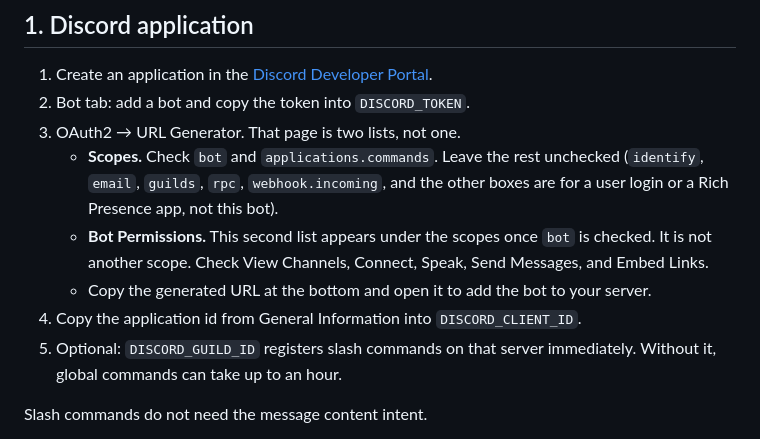
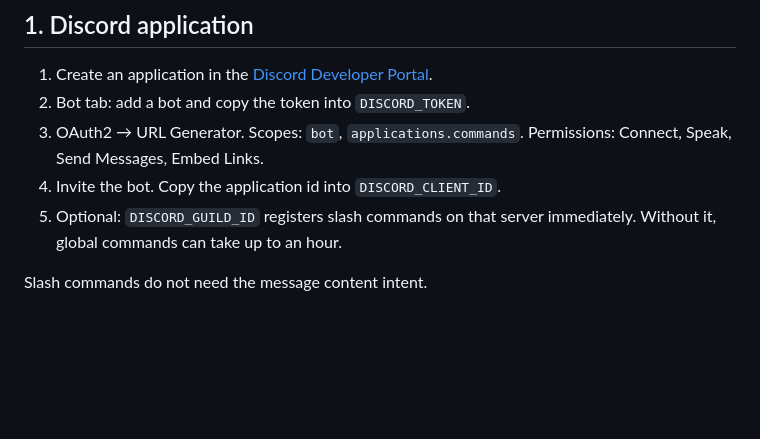
Before and after one commit to T0bst3r/Needlecheck, a Markdown page: docs/discord-bot.md, the part around the change. GitHub-like rendering; blank space fills up the shorter version.

Commit message:
Revert "Spell out the two lists on the Discord invite page."
This reverts commit 5f4c8bcb64f7a9f47e1d45d58f6fb6992e011a7e.

```diff
--- a/docs/discord-bot.md
+++ b/docs/discord-bot.md
@@ -13,11 +13,8 @@ Audio does not come from Spotify. Spotify in the station is only a search index.
 
 1. Create an application in the [Discord Developer Portal](https://discord.com/developers/applications).
 2. Bot tab: add a bot and copy the token into `DISCORD_TOKEN`.
-3. OAuth2 → URL Generator. That page is two lists, not one.
-   - **Scopes.** Check `bot` and `applications.commands`. Leave the rest unchecked (`identify`, `email`, `guilds`, `rpc`, `webhook.incoming`, and the other boxes are for a user login or a Rich Presence app, not this bot).
-   - **Bot Permissions.** This second list appears under the scopes once `bot` is checked. It is not another scope. Check View Channels, Connect, Speak, Send Messages, and Embed Links.
-   - Copy the generated URL at the bottom and open it to add the bot to your server.
-4. Copy the application id from General Information into `DISCORD_CLIENT_ID`.
+3. OAuth2 → URL Generator. Scopes: `bot`, `applications.commands`. Permissions: Connect, Speak, Send Messages, Embed Links.
+4. Invite the bot. Copy the application id into `DISCORD_CLIENT_ID`.
 5. Optional: `DISCORD_GUILD_ID` registers slash commands on that server immediately. Without it, global commands can take up to an hour.
 
 Slash commands do not need the message content intent.
```
